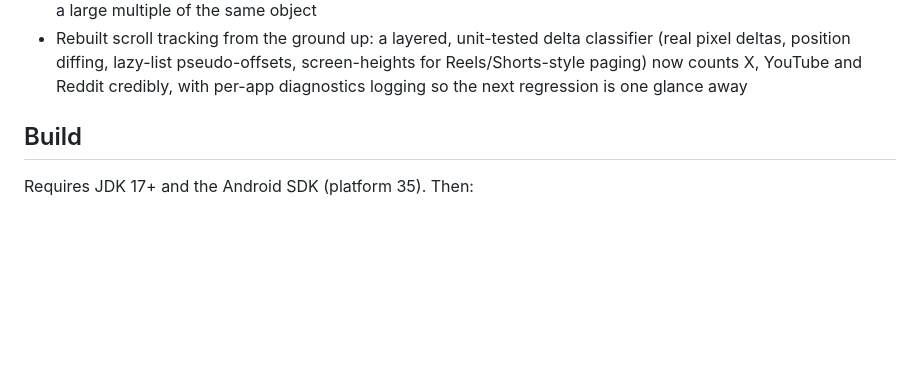
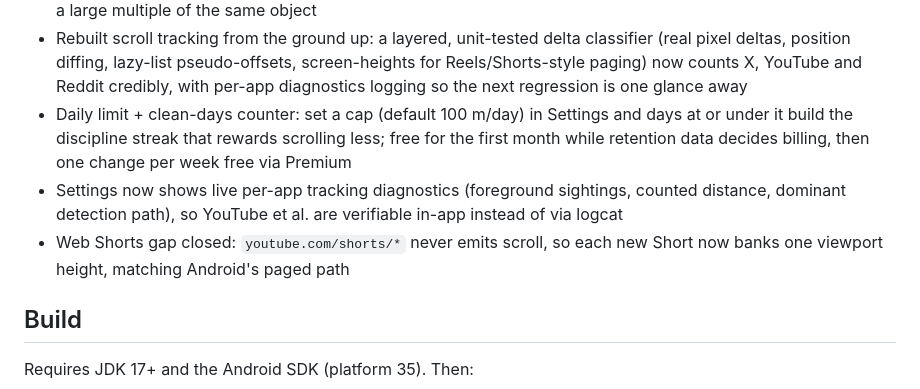
Before and after one commit to Aditya190803/ThumbTrek, a Markdown page: README.md, the part around the change. Drawn GitHub-style; blank space fills up the shorter version.

```diff
--- a/README.md
+++ b/README.md
@@ -43,6 +43,9 @@ Two things in that contract are worth knowing up front:
 - Denser landmark comparisons and more achievement badges (21 of each), so long stretches no
   longer read as a large multiple of the same object
 - Rebuilt scroll tracking from the ground up: a layered, unit-tested delta classifier (real pixel deltas, position diffing, lazy-list pseudo-offsets, screen-heights for Reels/Shorts-style paging) now counts X, YouTube and Reddit credibly, with per-app diagnostics logging so the next regression is one glance away
+- Daily limit + clean-days counter: set a cap (default 100 m/day) in Settings and days at or under it build the discipline streak that rewards scrolling less; free for the first month while retention data decides billing, then one change per week free via Premium
+- Settings now shows live per-app tracking diagnostics (foreground sightings, counted distance, dominant detection path), so YouTube et al. are verifiable in-app instead of via logcat
+- Web Shorts gap closed: `youtube.com/shorts/*` never emits scroll, so each new Short now banks one viewport height, matching Android's paged path
 
 ## Build
 
```
Also changed, not shown: PRD.md (+12 -0 lines).
